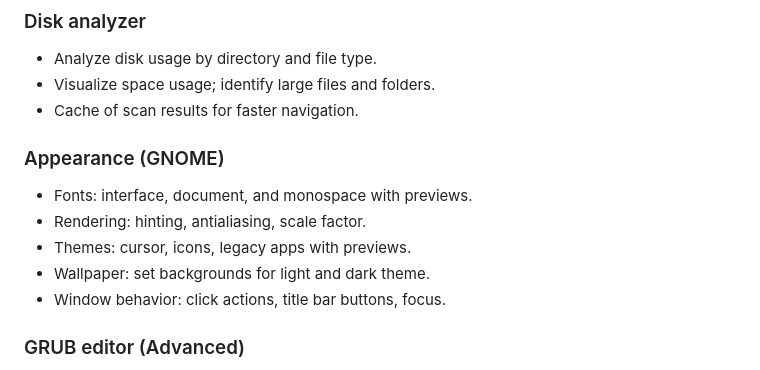
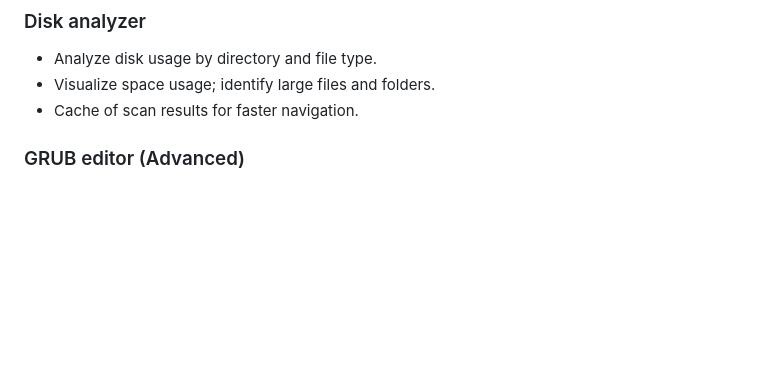
Before and after one commit to sviluppoarte1-lang/superlinuxutility, a Markdown page: README.md, the part around the change. Drawn GitHub-style; blank space fills up the shorter version.

```diff
--- a/README.md
+++ b/README.md
@@ -73,13 +73,7 @@ This software is distributed under the **GPL-3.0 or later** license.
 - Visualize space usage; identify large files and folders.
 - Cache of scan results for faster navigation.
 
-### Appearance (GNOME)
 
-- Fonts: interface, document, and monospace with previews.
-- Rendering: hinting, antialiasing, scale factor.
-- Themes: cursor, icons, legacy apps with previews.
-- Wallpaper: set backgrounds for light and dark theme.
-- Window behavior: click actions, title bar buttons, focus.
 
 ### GRUB editor (Advanced)
 
```
